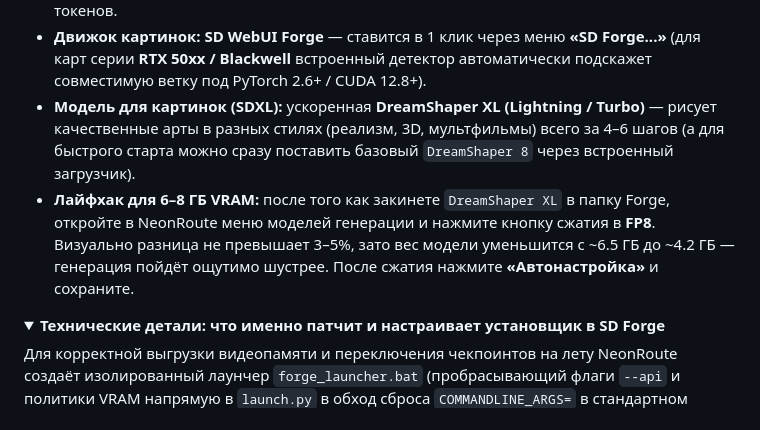
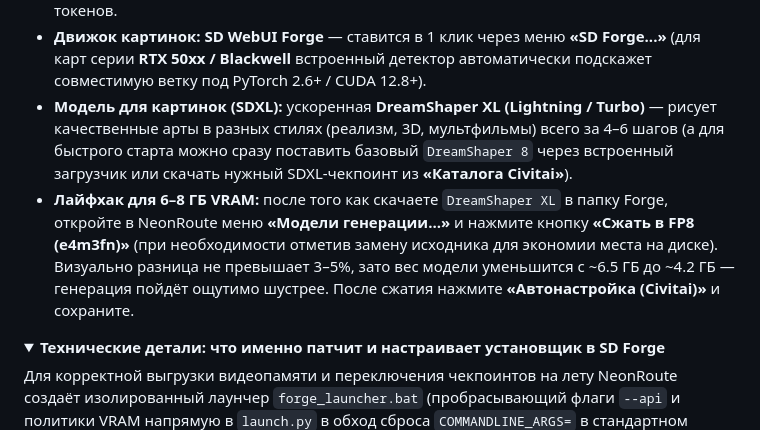
Before and after one commit to ZabotaOblizkih/NeonRoute, a Markdown page: README.md, the part around one of its changes. GitHub-like rendering; folded sections open.

```diff
--- a/README.md
+++ b/README.md
@@ -127,8 +131,8 @@
 - **Текст (Ролевой чат):** `gemma-4-12b-it-Q3_K_M.gguf` — живой русский язык, авто-контекст 24 000 токенов.
 - **Текст (Инженер / Код):** `qwen2.5-coder-7b-instruct-q5_k_m.gguf` — авто-контекст 28 000 токенов.
 - **Движок картинок:** **SD WebUI Forge** — ставится в 1 клик через меню **«SD Forge...»** (для карт серии **RTX 50xx / Blackwell** встроенный детектор автоматически подскажет совместимую ветку под PyTorch 2.6+ / CUDA 12.8+).
-- **Модель для картинок (SDXL):** ускоренная **DreamShaper XL (Lightning / Turbo)** — рисует качественные арты в разных стилях (реализм, 3D, мультфильмы) всего за 4–6 шагов (а для быстрого старта можно сразу поставить базовый `DreamShaper 8` через встроенный загрузчик).
-- **Лайфхак для 6–8 ГБ VRAM:** после того как закинете `DreamShaper XL` в папку Forge, откройте в NeonRoute меню моделей генерации и нажмите кнопку сжатия в **FP8**. Визуально разница не превышает 3–5%, зато вес модели уменьшится с ~6.5 ГБ до ~4.2 ГБ — генерация пойдёт ощутимо шустрее. После сжатия нажмите **«Автонастройка»** и сохраните.
+- **Модель для картинок (SDXL):** ускоренная **DreamShaper XL (Lightning / Turbo)** — рисует качественные арты в разных стилях (реализм, 3D, мультфильмы) всего за 4–6 шагов (а для быстрого старта можно сразу поставить базовый `DreamShaper 8` через встроенный загрузчик или скачать нужный SDXL-чекпоинт из **«Каталога Civitai»**).
+- **Лайфхак для 6–8 ГБ VRAM:** после того как скачаете `DreamShaper XL` в папку Forge, откройте в NeonRoute меню **«Модели генерации...»** и нажмите кнопку **«Сжать в FP8 (e4m3fn)»** (при необходимости отметив замену исходника для экономии места на диске). Визуально разница не превышает 3–5%, зато вес модели уменьшится с ~6.5 ГБ до ~4.2 ГБ — генерация пойдёт ощутимо шустрее. После сжатия нажмите **«Автонастройка (Civitai)»** и сохраните.
 
 </details>
 
```
Also changed, not shown: other parts of README.md (+26 -17 lines), docs/assets/civitai_catalog.png (added), docs/assets/models_pipeline_top.png (added), docs/assets/models_routing_bottom.png (added), docs/assets/settings_system.png (added).
